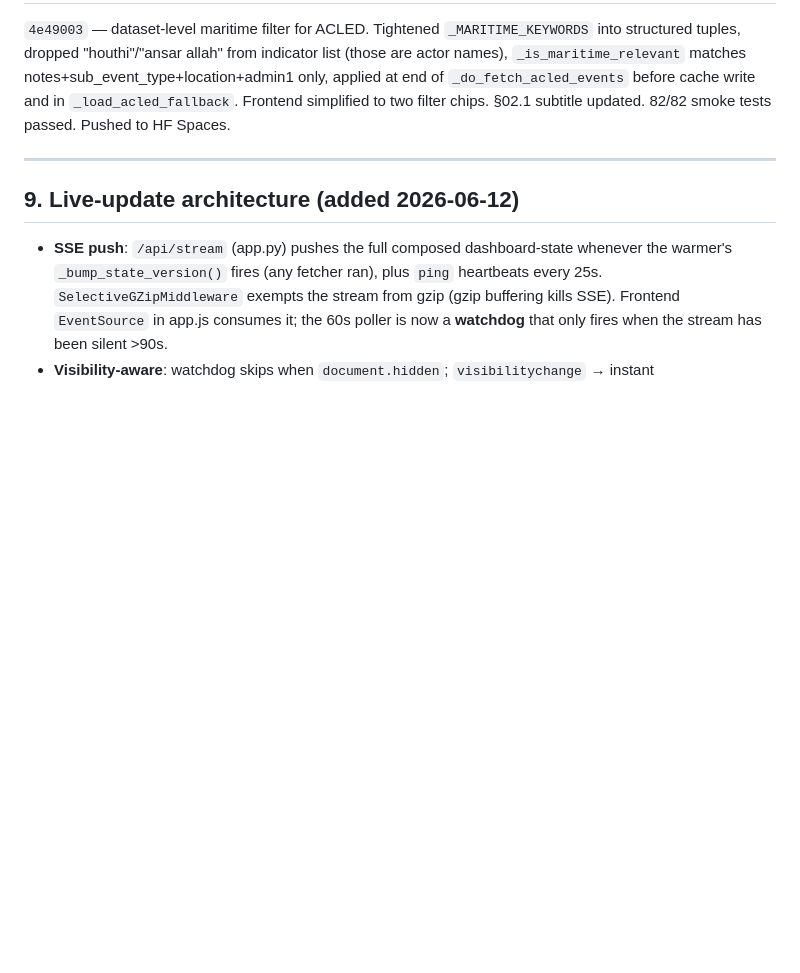
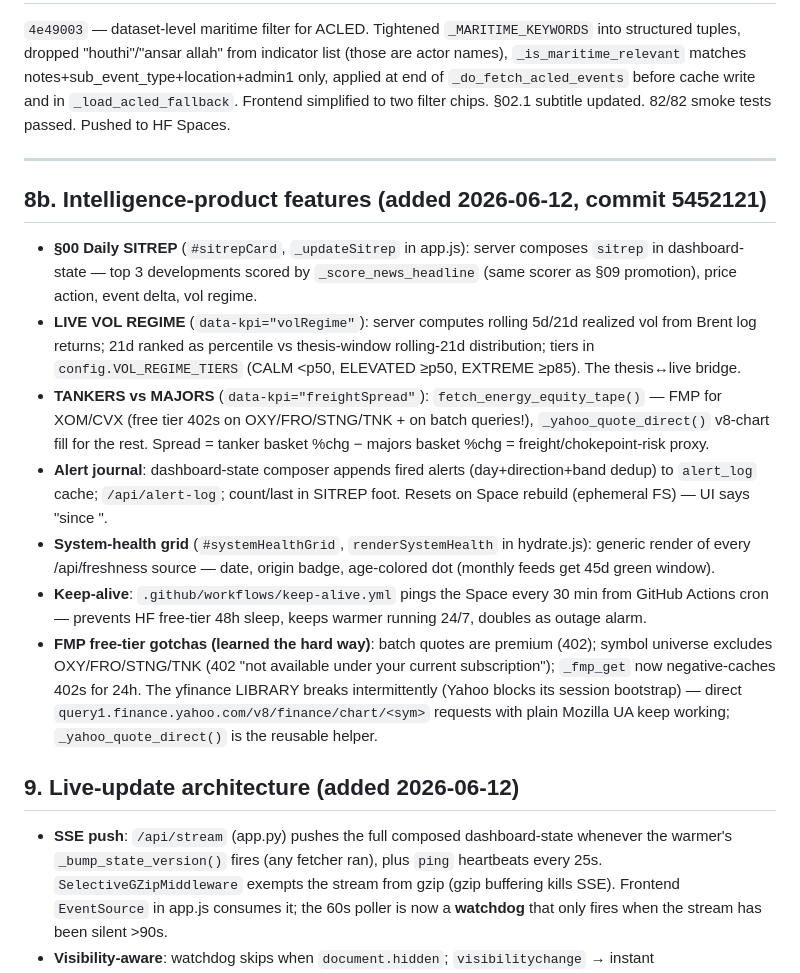
Before and after one commit to MylesHamm/red-sea-dashboard, a Markdown page: BRAIN.md, the part around the change. GitHub-like rendering; blank space fills up the shorter version.

Commit message:
BRAIN: document intelligence-product features + FMP/Yahoo gotchas

```diff
--- a/BRAIN.md
+++ b/BRAIN.md
@@ -102,6 +102,16 @@ Live FastAPI + Chart.js single-page dashboard tracking the **US-Iran war scenari
 
 ---
 
+## 8b. Intelligence-product features (added 2026-06-12, commit 5452121)
+
+- **§00 Daily SITREP** (`#sitrepCard`, `_updateSitrep` in app.js): server composes `sitrep` in dashboard-state — top 3 developments scored by `_score_news_headline` (same scorer as §09 promotion), price action, event delta, vol regime.
+- **LIVE VOL REGIME** (`data-kpi="volRegime"`): server computes rolling 5d/21d realized vol from Brent log returns; 21d ranked as percentile vs thesis-window rolling-21d distribution; tiers in `config.VOL_REGIME_TIERS` (CALM <p50, ELEVATED ≥p50, EXTREME ≥p85). The thesis↔live bridge.
+- **TANKERS vs MAJORS** (`data-kpi="freightSpread"`): `fetch_energy_equity_tape()` — FMP for XOM/CVX (free tier 402s on OXY/FRO/STNG/TNK + on batch queries!), `_yahoo_quote_direct()` v8-chart fill for the rest. Spread = tanker basket %chg − majors basket %chg = freight/chokepoint-risk proxy.
+- **Alert journal**: dashboard-state composer appends fired alerts (day+direction+band dedup) to `alert_log` cache; `/api/alert-log`; count/last in SITREP foot. Resets on Space rebuild (ephemeral FS) — UI says "since <log start>".
+- **System-health grid** (`#systemHealthGrid`, `renderSystemHealth` in hydrate.js): generic render of every /api/freshness source — date, origin badge, age-colored dot (monthly feeds get 45d green window).
+- **Keep-alive**: `.github/workflows/keep-alive.yml` pings the Space every 30 min from GitHub Actions cron — prevents HF free-tier 48h sleep, keeps warmer running 24/7, doubles as outage alarm.
+- **FMP free-tier gotchas (learned the hard way)**: batch quotes are premium (402); symbol universe excludes OXY/FRO/STNG/TNK (402 "not available under your current subscription"); `_fmp_get` now negative-caches 402s for 24h. The yfinance LIBRARY breaks intermittently (Yahoo blocks its session bootstrap) — direct `query1.finance.yahoo.com/v8/finance/chart/<sym>` requests with plain Mozilla UA keep working; `_yahoo_quote_direct()` is the reusable helper.
+
 ## 9. Live-update architecture (added 2026-06-12)
 
 - **SSE push**: `/api/stream` (app.py) pushes the full composed dashboard-state whenever the warmer's `_bump_state_version()` fires (any fetcher ran), plus `ping` heartbeats every 25s. `SelectiveGZipMiddleware` exempts the stream from gzip (gzip buffering kills SSE). Frontend `EventSource` in app.js consumes it; the 60s poller is now a **watchdog** that only fires when the stream has been silent >90s.
```
